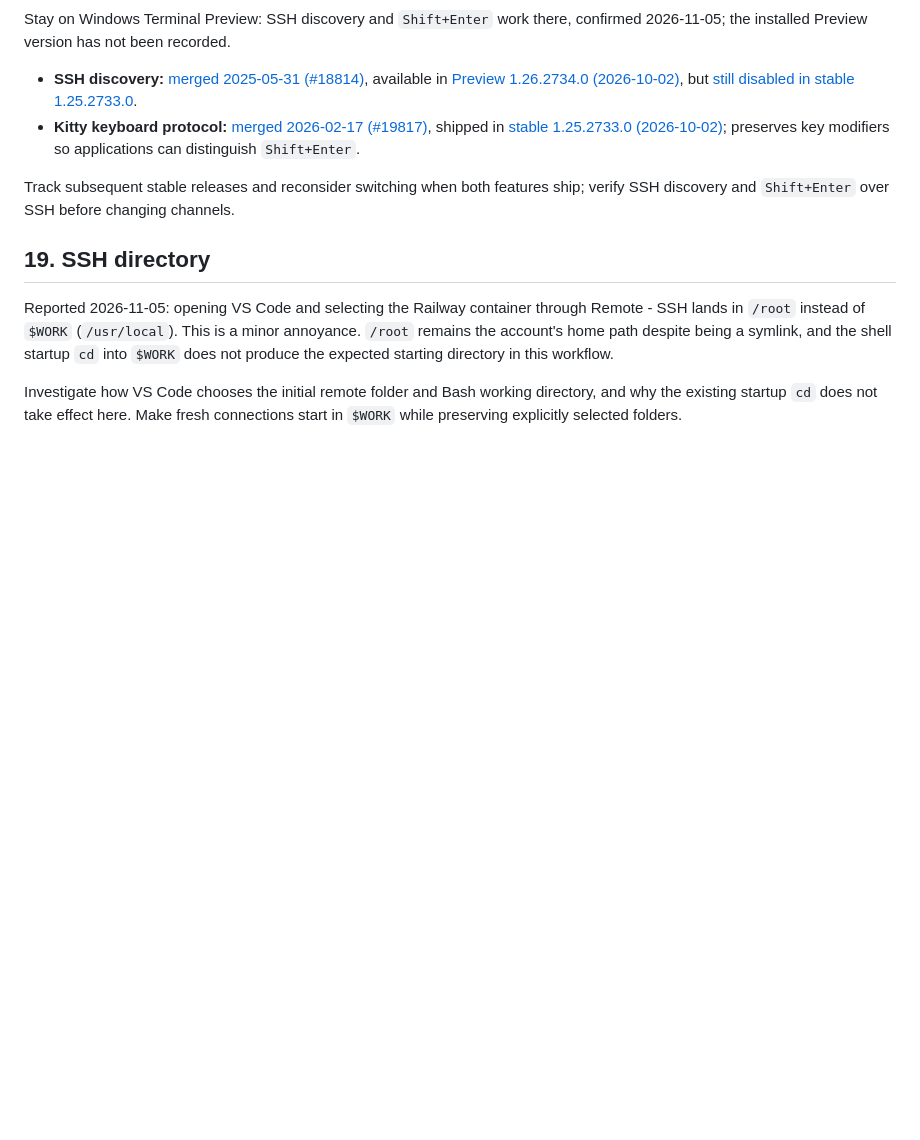
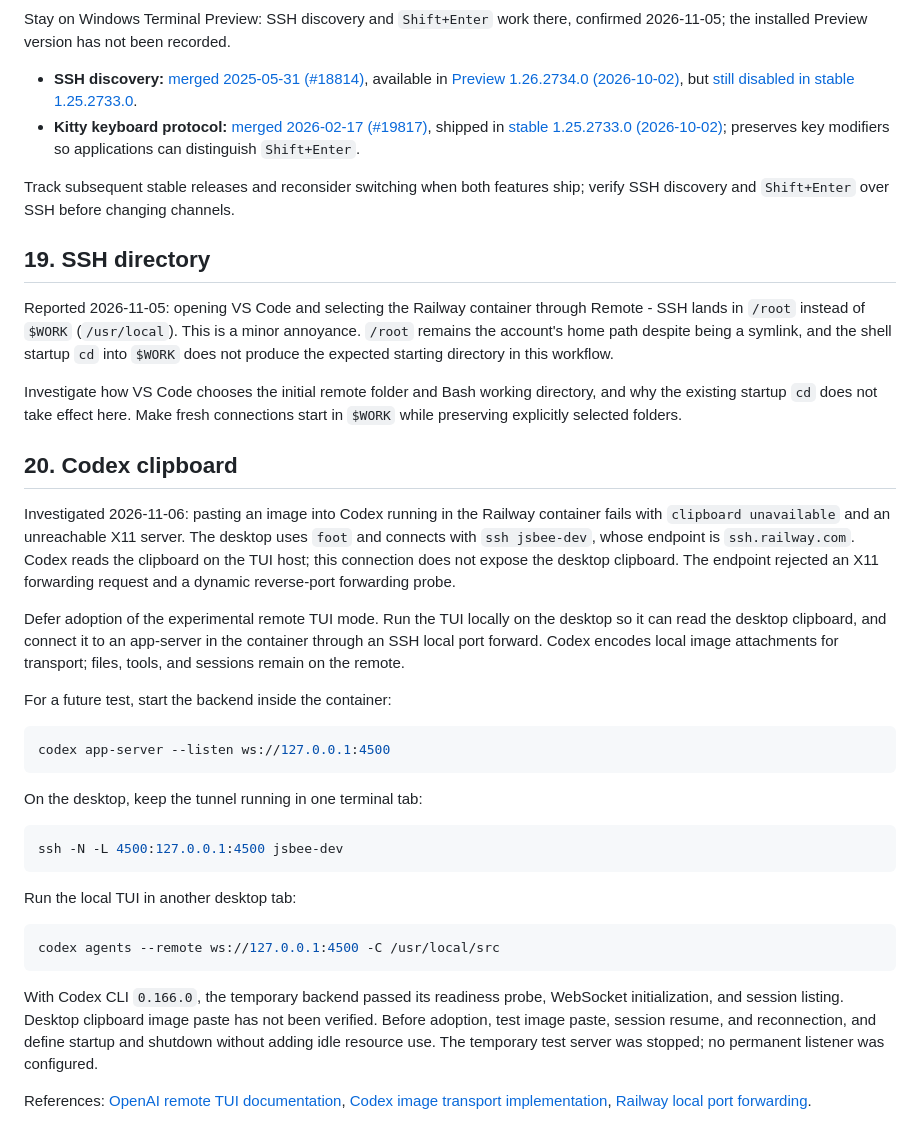
Before and after one commit to junaga/debian, a Markdown page: BACKLOG.md, the part around the change. Rendered like a GitHub page; blank space fills up the shorter version.

Commit message:
Record experimental Codex clipboard solution
Document the local TUI and remote app-server workflow over Railway local port forwarding. Record the rejected forwarding probes, verified backend connection, and remaining desktop image-paste validation.

Co-authored-by: Codex gpt-6.1-sol <codex@openai.com>

````diff
--- a/BACKLOG.md
+++ b/BACKLOG.md
@@ -292,3 +292,45 @@ directory in this workflow.
 Investigate how VS Code chooses the initial remote folder and Bash working
 directory, and why the existing startup `cd` does not take effect here. Make
 fresh connections start in `$WORK` while preserving explicitly selected folders.
+
+## 20. Codex clipboard
+
+Investigated 2026-11-06: pasting an image into Codex running in the Railway
+container fails with `clipboard unavailable` and an unreachable X11 server.
+The desktop uses `foot` and connects with `ssh jsbee-dev`, whose endpoint is
+`ssh.railway.com`. Codex reads the clipboard on the TUI host; this connection
+does not expose the desktop clipboard. The endpoint rejected an X11 forwarding
+request and a dynamic reverse-port forwarding probe.
+
+Defer adoption of the experimental remote TUI mode. Run the TUI locally on the
+desktop so it can read the desktop clipboard, and connect it to an app-server
+in the container through an SSH local port forward. Codex encodes local image
+attachments for transport; files, tools, and sessions remain on the remote.
+
+For a future test, start the backend inside the container:
+
+```sh
+codex app-server --listen ws://127.0.0.1:4500
+```
+
+On the desktop, keep the tunnel running in one terminal tab:
+
+```sh
+ssh -N -L 4500:127.0.0.1:4500 jsbee-dev
+```
+
+Run the local TUI in another desktop tab:
+
+```sh
+codex agents --remote ws://127.0.0.1:4500 -C /usr/local/src
+```
+
+With Codex CLI `0.166.0`, the temporary backend passed its readiness probe,
+WebSocket initialization, and session listing. Desktop clipboard image paste
+has not been verified. Before adoption, test image paste, session resume, and
+reconnection, and define startup and shutdown without adding idle resource use.
+The temporary test server was stopped; no permanent listener was configured.
+
+References: [OpenAI remote TUI documentation](https://learn.chatgpt.com/docs/app-server#connect-the-cli-terminal-ui),
+[Codex image transport implementation](https://github.com/openai/codex/blob/rust-v0.166.0/codex-rs/tui/src/chatwidget/image_submission.rs),
+[Railway local port forwarding](https://docs.railway.com/cli/ssh#forward-a-port-with-ssh--l).
````
